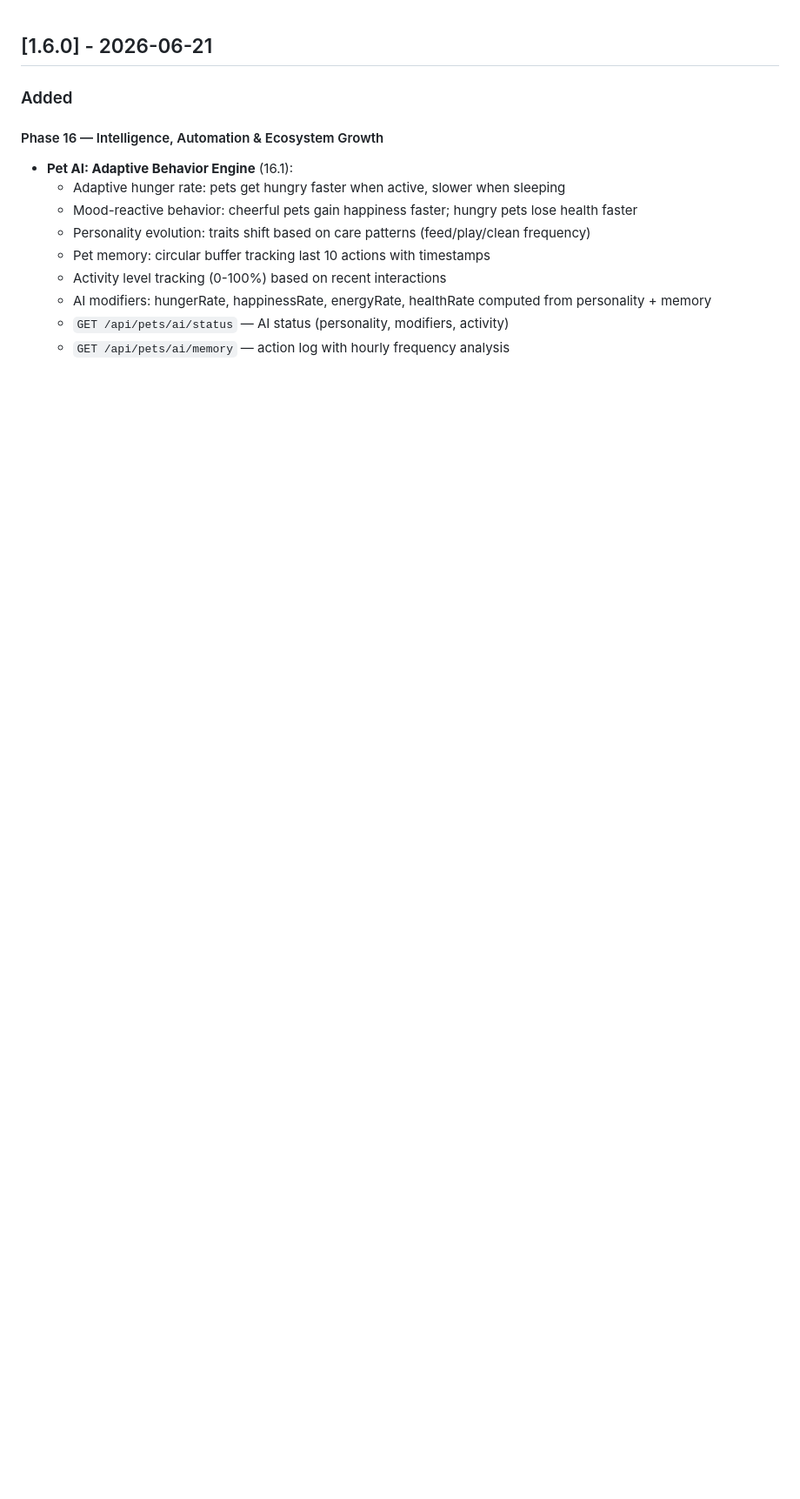
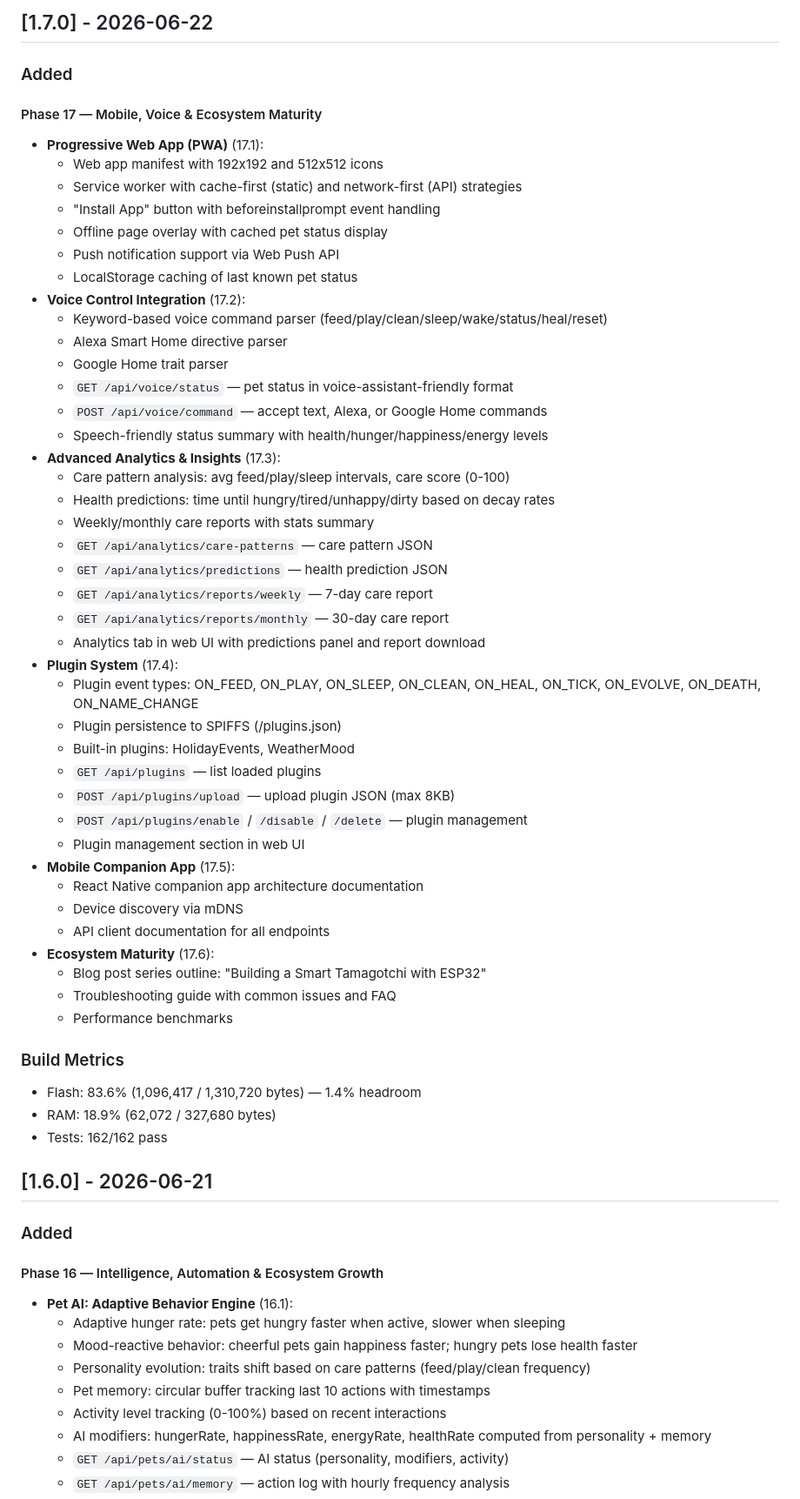
Before and after one commit to CyberXcyborg/ESP32-TamaPetchi, a Markdown page: CHANGELOG.md, the part around the change. Shown at 87% size. GitHub-like rendering; blank space fills up the shorter version.

```diff
--- a/CHANGELOG.md
+++ b/CHANGELOG.md
@@ -1,3 +1,53 @@
+## [1.7.0] - 2026-06-22
+
+### Added
+
+#### Phase 17 — Mobile, Voice & Ecosystem Maturity
+- **Progressive Web App (PWA)** (17.1):
+  - Web app manifest with 192x192 and 512x512 icons
+  - Service worker with cache-first (static) and network-first (API) strategies
+  - "Install App" button with beforeinstallprompt event handling
+  - Offline page overlay with cached pet status display
+  - Push notification support via Web Push API
+  - LocalStorage caching of last known pet status
+- **Voice Control Integration** (17.2):
+  - Keyword-based voice command parser (feed/play/clean/sleep/wake/status/heal/reset)
+  - Alexa Smart Home directive parser
+  - Google Home trait parser
+  - `GET /api/voice/status` — pet status in voice-assistant-friendly format
+  - `POST /api/voice/command` — accept text, Alexa, or Google Home commands
+  - Speech-friendly status summary with health/hunger/happiness/energy levels
+- **Advanced Analytics & Insights** (17.3):
+  - Care pattern analysis: avg feed/play/sleep intervals, care score (0-100)
+  - Health predictions: time until hungry/tired/unhappy/dirty based on decay rates
+  - Weekly/monthly care reports with stats summary
+  - `GET /api/analytics/care-patterns` — care pattern JSON
+  - `GET /api/analytics/predictions` — health prediction JSON
+  - `GET /api/analytics/reports/weekly` — 7-day care report
+  - `GET /api/analytics/reports/monthly` — 30-day care report
+  - Analytics tab in web UI with predictions panel and report download
+- **Plugin System** (17.4):
+  - Plugin event types: ON_FEED, ON_PLAY, ON_SLEEP, ON_CLEAN, ON_HEAL, ON_TICK, ON_EVOLVE, ON_DEATH, ON_NAME_CHANGE
+  - Plugin persistence to SPIFFS (/plugins.json)
+  - Built-in plugins: HolidayEvents, WeatherMood
+  - `GET /api/plugins` — list loaded plugins
+  - `POST /api/plugins/upload` — upload plugin JSON (max 8KB)
+  - `POST /api/plugins/enable` / `/disable` / `/delete` — plugin management
+  - Plugin management section in web UI
+- **Mobile Companion App** (17.5):
+  - React Native companion app architecture documentation
+  - Device discovery via mDNS
+  - API client documentation for all endpoints
+- **Ecosystem Maturity** (17.6):
+  - Blog post series outline: "Building a Smart Tamagotchi with ESP32"
+  - Troubleshooting guide with common issues and FAQ
+  - Performance benchmarks
+
+### Build Metrics
+- Flash: 83.6% (1,096,417 / 1,310,720 bytes) — 1.4% headroom
+- RAM: 18.9% (62,072 / 327,680 bytes)
+- Tests: 162/162 pass
+
 ## [1.6.0] - 2026-06-21
 
 ### Added
```
Also changed, not shown: PROJECT_STATUS.md (+6 -5 lines), TASKS.md (+47 -47 lines).
